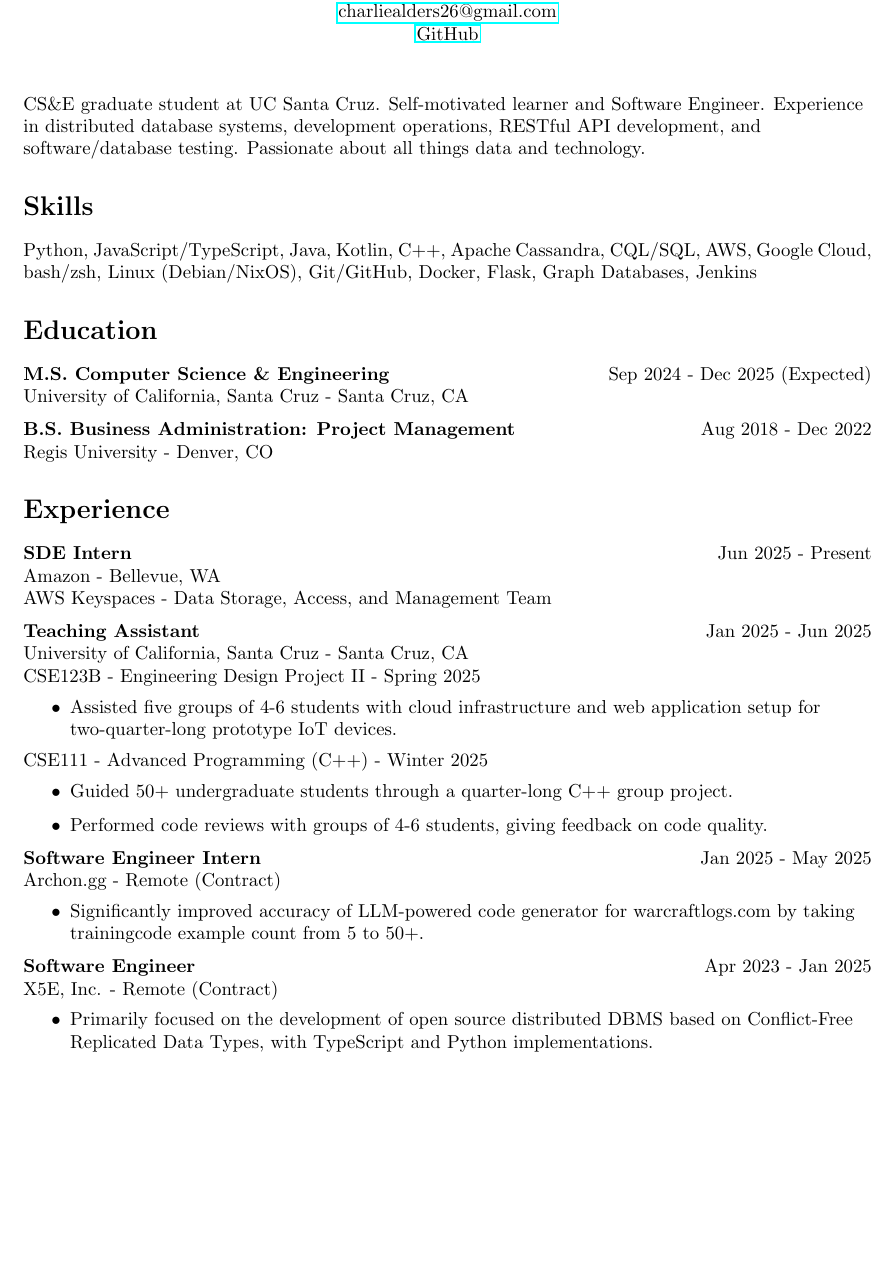
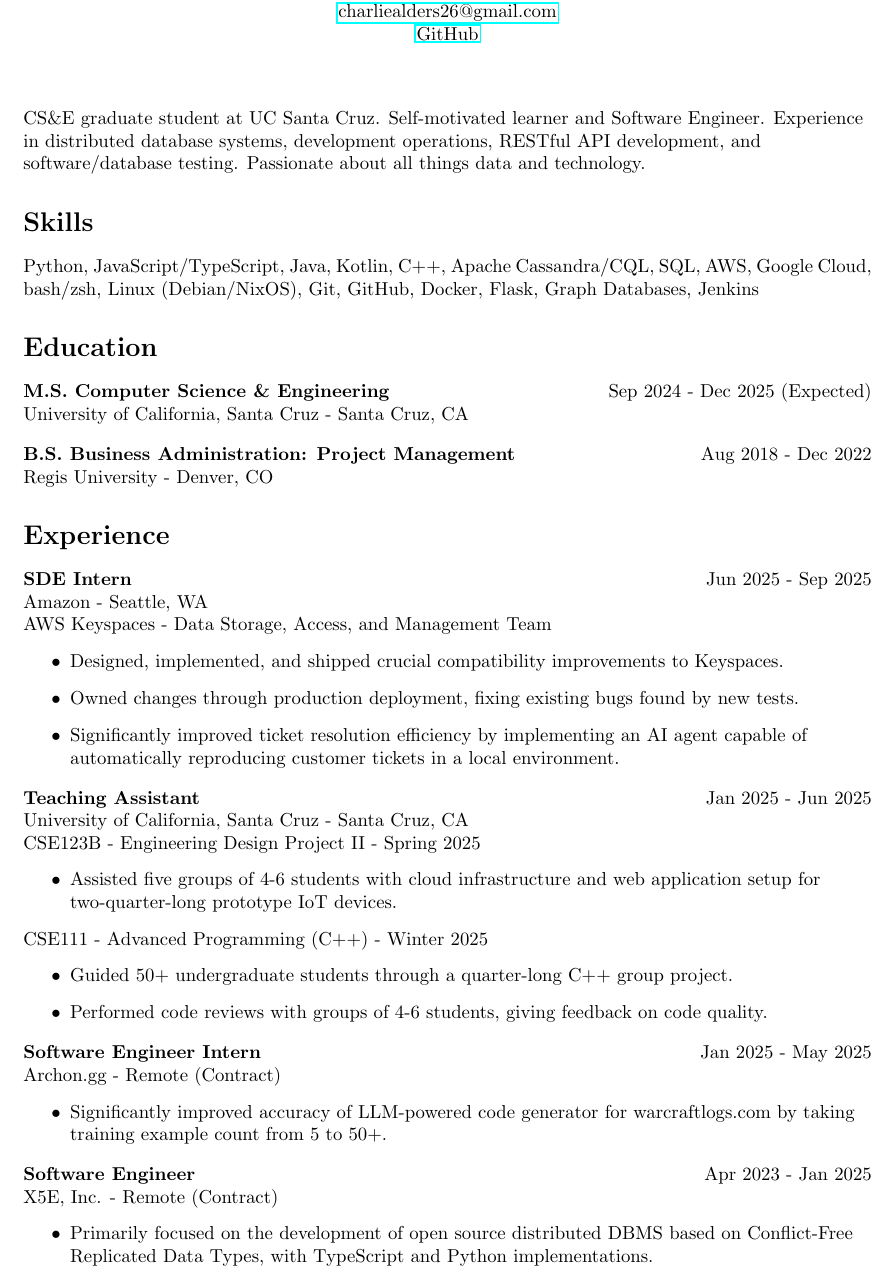
Before and after one commit to char26/resume, a LaTeX CV (resume.tex): part of the page before the commit and part of page 1 of 2 after it, cut so that both start at the same text, the shorter picture padded with empty space. Compiled offline with pdfLaTeX.

Commit message:
update with AWS

```diff
--- a/resume.tex
+++ b/resume.tex
@@ -30,7 +30,7 @@
 \end{flushleft}
 
 \section*{Skills}
-Python, JavaScript/TypeScript, Java, Kotlin, C++, Apache Cassandra, CQL/SQL, AWS, Google Cloud, bash/zsh, Linux (Debian/NixOS), Git/GitHub, Docker, Flask, Graph Databases, Jenkins
+Python, JavaScript/TypeScript, Java, Kotlin, C++, Apache Cassandra/CQL, SQL, AWS, Google Cloud, bash/zsh, Linux (Debian/NixOS), Git, GitHub, Docker, Flask, Graph Databases, Jenkins
 
 \section*{Education}
 \begin{flushleft}
@@ -45,9 +45,14 @@ Python, JavaScript/TypeScript, Java, Kotlin, C++, Apache Cassandra, CQL/SQL, AWS
 \section*{Experience}
 
 \begin{flushleft}
-  \textbf{SDE Intern} \hfill Jun 2025 - Present \\
-  Amazon - Bellevue, WA \\
+  \textbf{SDE Intern} \hfill Jun 2025 - Sep 2025 \\
+  Amazon - Seattle, WA \\
   AWS Keyspaces - Data Storage, Access, and Management Team
+  \begin{itemize}
+    \item Designed, implemented, and shipped crucial compatibility improvements to Keyspaces.
+    \item Owned changes through production deployment, fixing existing bugs found by new tests.
+    \item Significantly improved ticket resolution efficiency by implementing an AI agent capable of automatically reproducing customer tickets in a local environment.
+  \end{itemize}
 \end{flushleft}
 
 \begin{flushleft}
@@ -68,7 +73,7 @@ Python, JavaScript/TypeScript, Java, Kotlin, C++, Apache Cassandra, CQL/SQL, AWS
   \textbf{Software Engineer Intern} \hfill Jan 2025 - May 2025 \\
   Archon.gg - Remote (Contract)
   \begin{itemize}
-    \item Significantly improved accuracy of LLM-powered code generator for warcraftlogs.com by taking trainingcode example count from 5 to 50+.
+    \item Significantly improved accuracy of LLM-powered code generator for warcraftlogs.com by taking training example count from 5 to 50+.
   \end{itemize}
 \end{flushleft}
 
```
Also changed, not shown: resume.pdf.
